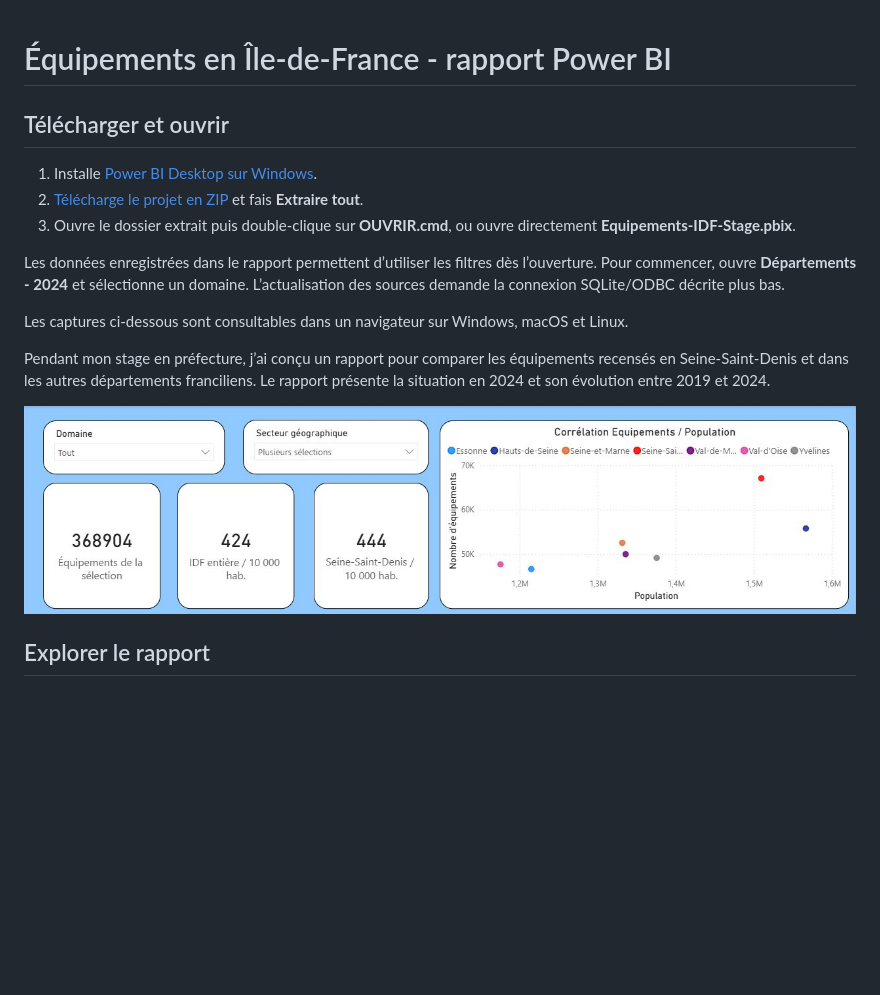
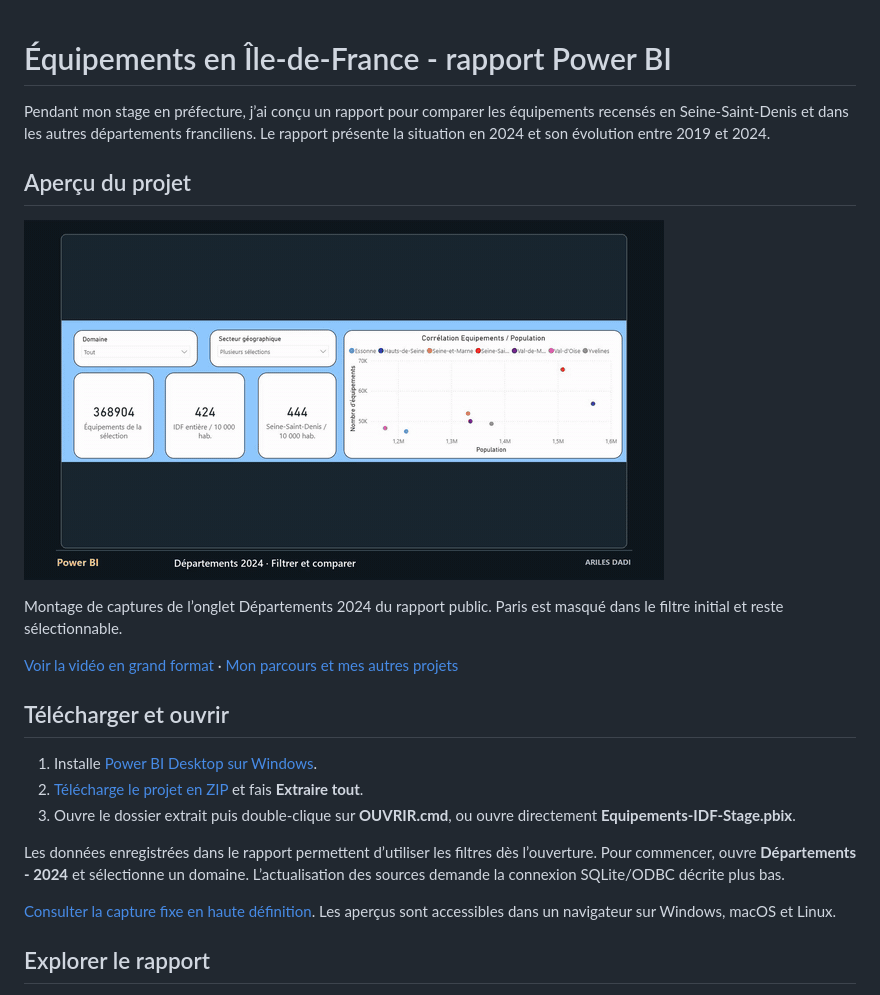
Before and after one commit to ArilesD/rapport-stage-power-bi, a Markdown page: README.md, the part around the change. Rendered like a GitHub page; pictures changed too: docs/presentation.gif (added); blank space fills up the shorter version.

Commit message:
Présenter les projets en images et clarifier les versions disponibles

```diff
--- a/README.md
+++ b/README.md
@@ -1,4 +1,14 @@
 # Équipements en Île-de-France - rapport Power BI
+
+Pendant mon stage en préfecture, j’ai conçu un rapport pour comparer les équipements recensés en Seine-Saint-Denis et dans les autres départements franciliens. Le rapport présente la situation en 2024 et son évolution entre 2019 et 2024.
+
+## Aperçu du projet
+
+![Montage de captures de l’onglet Départements 2024 du rapport public. Paris est masqué dans le filtre initial et reste sélectionnable.](docs/presentation.gif)
+
+Montage de captures de l’onglet Départements 2024 du rapport public. Paris est masqué dans le filtre initial et reste sélectionnable.
+
+[Voir la vidéo en grand format](docs/presentation.mp4) · [Mon parcours et mes autres projets](https://github.com/ArilesD)
 
 ## Télécharger et ouvrir
 
@@ -8,11 +18,8 @@
 
 Les données enregistrées dans le rapport permettent d’utiliser les filtres dès l’ouverture. Pour commencer, ouvre **Départements - 2024** et sélectionne un domaine. L’actualisation des sources demande la connexion SQLite/ODBC décrite plus bas.
 
-Les captures ci-dessous sont consultables dans un navigateur sur Windows, macOS et Linux.
+[Consulter la capture fixe en haute définition](apercu-departements.png). Les aperçus sont accessibles dans un navigateur sur Windows, macOS et Linux.
 
-Pendant mon stage en préfecture, j’ai conçu un rapport pour comparer les équipements recensés en Seine-Saint-Denis et dans les autres départements franciliens. Le rapport présente la situation en 2024 et son évolution entre 2019 et 2024.
-
-![Onglet Départements 2024 dans Power BI, avec les filtres, les densités et la comparaison entre population et nombre d’équipements](apercu-departements.png)
 
 ## Explorer le rapport
 
```
Also changed, not shown: 1 other file.
